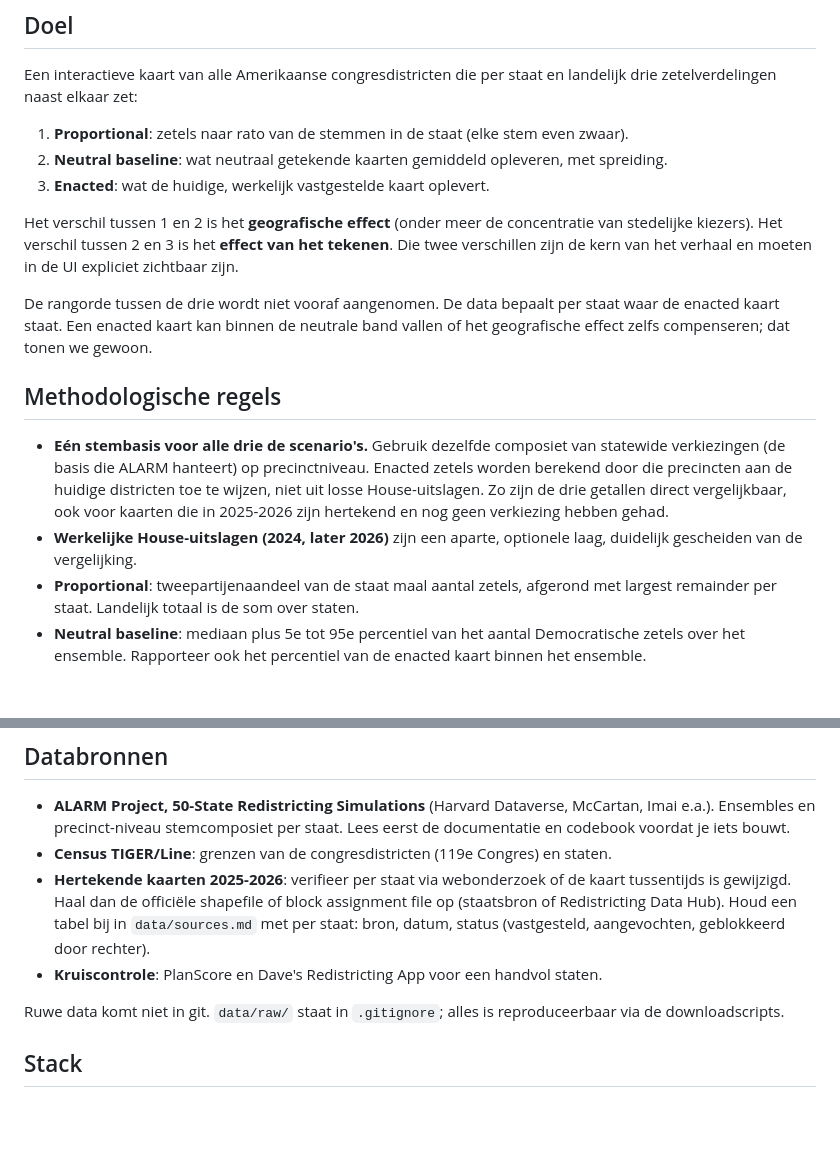
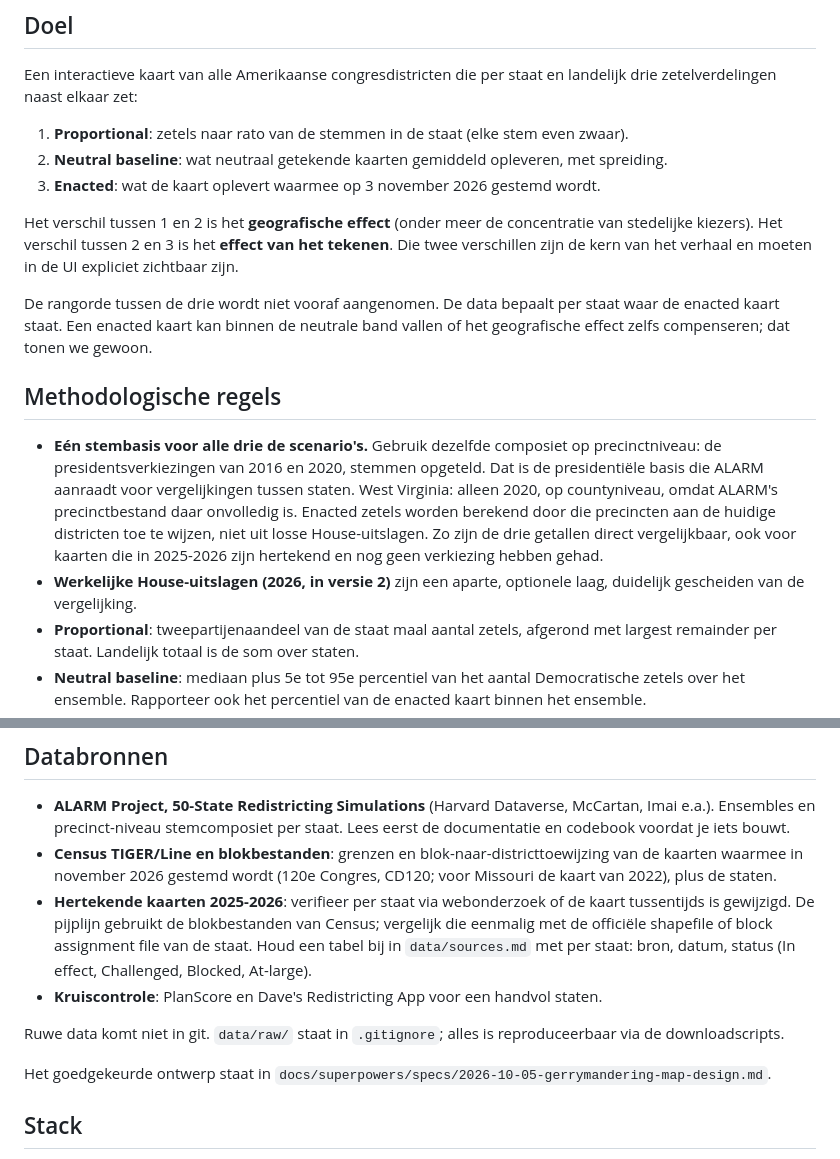
Before and after one commit to geodienst/Gerry, a Markdown page: CLAUDE.md, 2 parts joined by grey strips. Drawn GitHub-style; blank space fills up the shorter version.

Commit message:
Update CLAUDE.md to the approved design
Vote basis (presidential 2016+2020, WV 2020 by county), Enacted as the map
used on 2026-11-03, Census CD120 block files with a one-time comparison
against state files, House results in version 2, exact status values, and
a pointer to the design spec.

```diff
--- a/CLAUDE.md
+++ b/CLAUDE.md
@@ -6,7 +6,7 @@ Een interactieve kaart van alle Amerikaanse congresdistricten die per staat en l
 
 1. **Proportional**: zetels naar rato van de stemmen in de staat (elke stem even zwaar).
 2. **Neutral baseline**: wat neutraal getekende kaarten gemiddeld opleveren, met spreiding.
-3. **Enacted**: wat de huidige, werkelijk vastgestelde kaart oplevert.
+3. **Enacted**: wat de kaart oplevert waarmee op 3 november 2026 gestemd wordt.
 
 Het verschil tussen 1 en 2 is het **geografische effect** (onder meer de concentratie van stedelijke kiezers). Het verschil tussen 2 en 3 is het **effect van het tekenen**. Die twee verschillen zijn de kern van het verhaal en moeten in de UI expliciet zichtbaar zijn.
 
@@ -14,8 +14,8 @@ De rangorde tussen de drie wordt niet vooraf aangenomen. De data bepaalt per sta
 
 ## Methodologische regels
 
-- **Eén stembasis voor alle drie de scenario's.** Gebruik dezelfde composiet van statewide verkiezingen (de basis die ALARM hanteert) op precinctniveau. Enacted zetels worden berekend door die precincten aan de huidige districten toe te wijzen, niet uit losse House-uitslagen. Zo zijn de drie getallen direct vergelijkbaar, ook voor kaarten die in 2025-2026 zijn hertekend en nog geen verkiezing hebben gehad.
-- **Werkelijke House-uitslagen (2024, later 2026)** zijn een aparte, optionele laag, duidelijk gescheiden van de vergelijking.
+- **Eén stembasis voor alle drie de scenario's.** Gebruik dezelfde composiet op precinctniveau: de presidentsverkiezingen van 2016 en 2020, stemmen opgeteld. Dat is de presidentiële basis die ALARM aanraadt voor vergelijkingen tussen staten. West Virginia: alleen 2020, op countyniveau, omdat ALARM's precinctbestand daar onvolledig is. Enacted zetels worden berekend door die precincten aan de huidige districten toe te wijzen, niet uit losse House-uitslagen. Zo zijn de drie getallen direct vergelijkbaar, ook voor kaarten die in 2025-2026 zijn hertekend en nog geen verkiezing hebben gehad.
+- **Werkelijke House-uitslagen (2026, in versie 2)** zijn een aparte, optionele laag, duidelijk gescheiden van de vergelijking.
 - **Proportional**: tweepartijenaandeel van de staat maal aantal zetels, afgerond met largest remainder per staat. Landelijk totaal is de som over staten.
 - **Neutral baseline**: mediaan plus 5e tot 95e percentiel van het aantal Democratische zetels over het ensemble. Rapporteer ook het percentiel van de enacted kaart binnen het ensemble.
 - **Aanvullende maten per staat**: efficiency gap en mean-median difference, berekend op dezelfde stembasis.
@@ -26,11 +26,13 @@ De rangorde tussen de drie wordt niet vooraf aangenomen. De data bepaalt per sta
 ## Databronnen
 
 - **ALARM Project, 50-State Redistricting Simulations** (Harvard Dataverse, McCartan, Imai e.a.). Ensembles en precinct-niveau stemcomposiet per staat. Lees eerst de documentatie en codebook voordat je iets bouwt.
-- **Census TIGER/Line**: grenzen van de congresdistricten (119e Congres) en staten.
-- **Hertekende kaarten 2025-2026**: verifieer per staat via webonderzoek of de kaart tussentijds is gewijzigd. Haal dan de officiële shapefile of block assignment file op (staatsbron of Redistricting Data Hub). Houd een tabel bij in `data/sources.md` met per staat: bron, datum, status (vastgesteld, aangevochten, geblokkeerd door rechter).
+- **Census TIGER/Line en blokbestanden**: grenzen en blok-naar-districttoewijzing van de kaarten waarmee in november 2026 gestemd wordt (120e Congres, CD120; voor Missouri de kaart van 2022), plus de staten.
+- **Hertekende kaarten 2025-2026**: verifieer per staat via webonderzoek of de kaart tussentijds is gewijzigd. De pijplijn gebruikt de blokbestanden van Census; vergelijk die eenmalig met de officiële shapefile of block assignment file van de staat. Houd een tabel bij in `data/sources.md` met per staat: bron, datum, status (In effect, Challenged, Blocked, At-large).
 - **Kruiscontrole**: PlanScore en Dave's Redistricting App voor een handvol staten.
 
 Ruwe data komt niet in git. `data/raw/` staat in `.gitignore`; alles is reproduceerbaar via de downloadscripts.
+
+Het goedgekeurde ontwerp staat in `docs/superpowers/specs/2026-10-05-gerrymandering-map-design.md`.
 
 ## Stack
 
```
